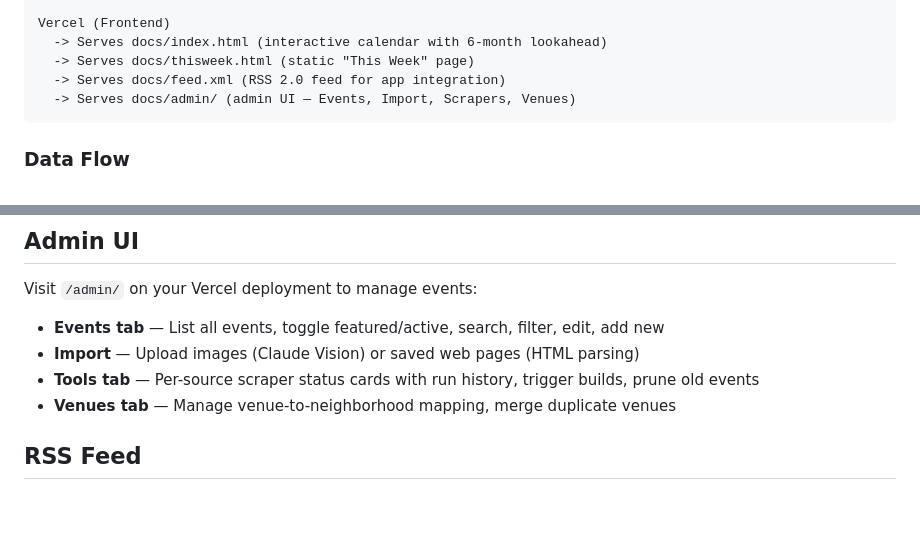
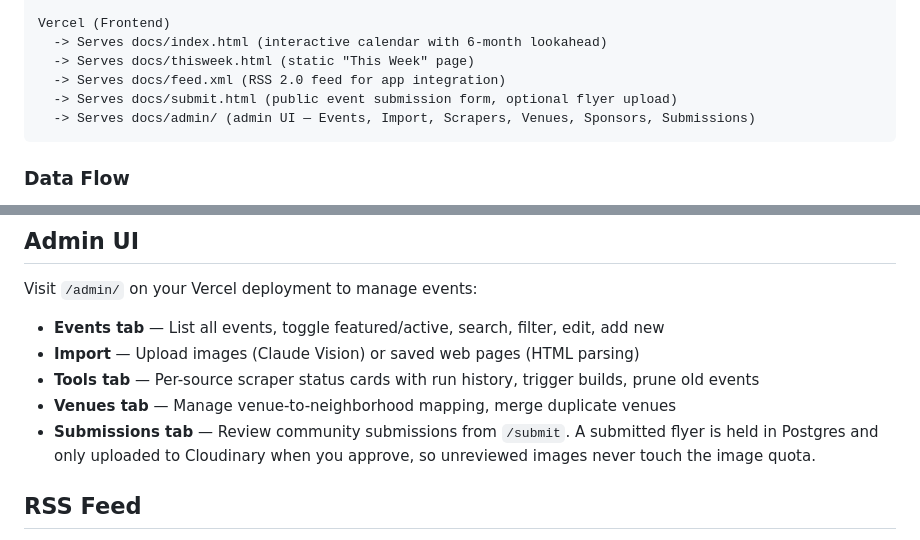
Before and after one commit to wyxr-memphis/concert-calendar, a Markdown page: README.md, 2 parts joined by grey strips. Rendered like a GitHub page; blank space fills up the shorter version.

````diff
--- a/README.md
+++ b/README.md
@@ -49,7 +49,8 @@ Vercel (Frontend)
   -> Serves docs/index.html (interactive calendar with 6-month lookahead)
   -> Serves docs/thisweek.html (static "This Week" page)
   -> Serves docs/feed.xml (RSS 2.0 feed for app integration)
-  -> Serves docs/admin/ (admin UI — Events, Import, Scrapers, Venues)
+  -> Serves docs/submit.html (public event submission form, optional flyer upload)
+  -> Serves docs/admin/ (admin UI — Events, Import, Scrapers, Venues, Sponsors, Submissions)
 ```
 
 ### Data Flow
@@ -108,6 +109,7 @@ Visit `/admin/` on your Vercel deployment to manage events:
 - **Import** — Upload images (Claude Vision) or saved web pages (HTML parsing)
 - **Tools tab** — Per-source scraper status cards with run history, trigger builds, prune old events
 - **Venues tab** — Manage venue-to-neighborhood mapping, merge duplicate venues
+- **Submissions tab** — Review community submissions from `/submit`. A submitted flyer is held in Postgres and only uploaded to Cloudinary when you approve, so unreviewed images never touch the image quota.
 
 ## RSS Feed
 
````
Also changed, not shown: FEATURES.md (+1 -1 lines), plans/cloudinary-image-hosting-migration.md (+14 -8 lines).
